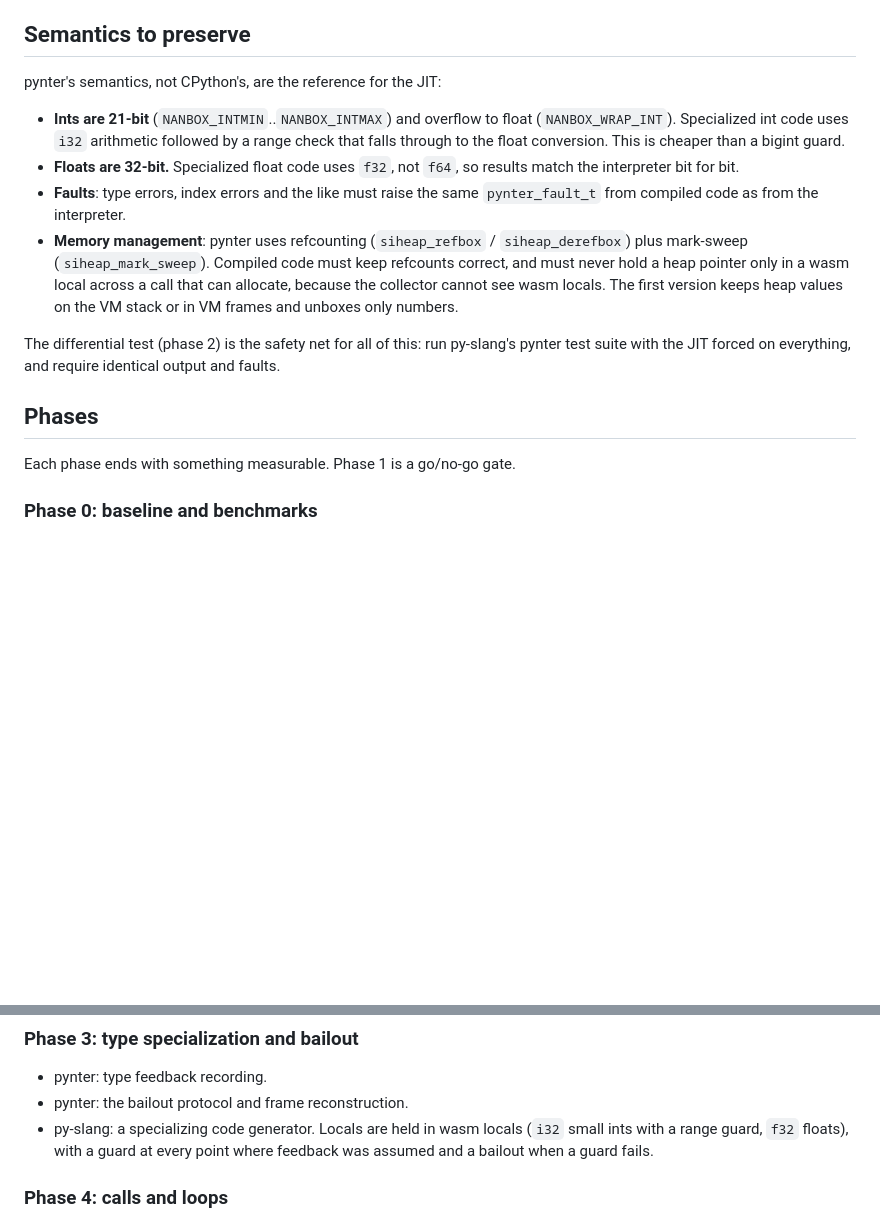
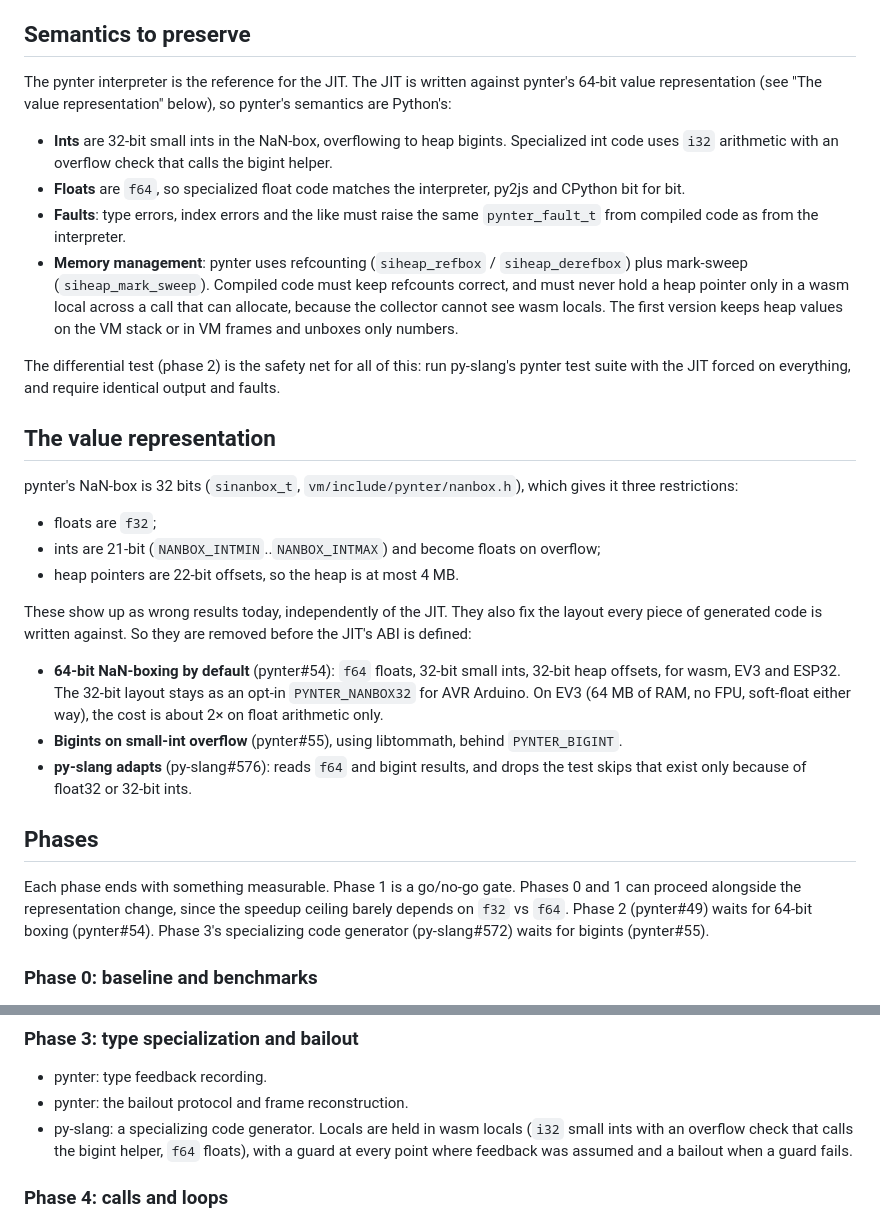
Before and after one commit to source-academy/py-slang, a Markdown page: docs/pynter-jit.md, 2 parts joined by grey strips. GitHub-like rendering; blank space fills up the shorter version.

Commit message:
docs: pynter-jit plan builds on 64-bit NaN-boxing and bigints in pynter
Co-Authored-By: Claude Opus 5.5 <noreply@anthropic.com>

```diff
--- a/docs/pynter-jit.md
+++ b/docs/pynter-jit.md
@@ -80,13 +80,14 @@ code generator imports, so the two sides cannot drift apart silently.
 
 ## Semantics to preserve
 
-pynter's semantics, not CPython's, are the reference for the JIT:
+The pynter interpreter is the reference for the JIT. The JIT is written against pynter's
+64-bit value representation (see "The value representation" below), so pynter's semantics
+are Python's:
 
-- **Ints are 21-bit** (`NANBOX_INTMIN`..`NANBOX_INTMAX`) and overflow to float
-  (`NANBOX_WRAP_INT`). Specialized int code uses `i32` arithmetic followed by a range check that
-  falls through to the float conversion. This is cheaper than a bigint guard.
-- **Floats are 32-bit.** Specialized float code uses `f32`, not `f64`, so results match the
-  interpreter bit for bit.
+- **Ints** are 32-bit small ints in the NaN-box, overflowing to heap bigints. Specialized int code
+  uses `i32` arithmetic with an overflow check that calls the bigint helper.
+- **Floats** are `f64`, so specialized float code matches the interpreter, py2js and CPython bit
+  for bit.
 - **Faults**: type errors, index errors and the like must raise the same `pynter_fault_t`
   from compiled code as from the interpreter.
 - **Memory management**: pynter uses refcounting (`siheap_refbox` / `siheap_derefbox`) plus
@@ -98,9 +99,32 @@ pynter's semantics, not CPython's, are the reference for the JIT:
 The differential test (phase 2) is the safety net for all of this: run py-slang's pynter test
 suite with the JIT forced on everything, and require identical output and faults.
 
+## The value representation
+
+pynter's NaN-box is 32 bits (`sinanbox_t`, `vm/include/pynter/nanbox.h`), which gives it
+three restrictions:
+
+- floats are `f32`;
+- ints are 21-bit (`NANBOX_INTMIN`..`NANBOX_INTMAX`) and become floats on overflow;
+- heap pointers are 22-bit offsets, so the heap is at most 4 MB.
+
+These show up as wrong results today, independently of the JIT. They also fix the layout every piece
+of generated code is written against. So they are removed before the JIT's ABI is defined:
+
+- **64-bit NaN-boxing by default** (pynter#54): `f64` floats, 32-bit small ints, 32-bit heap
+  offsets, for wasm, EV3 and ESP32. The 32-bit layout stays as an opt-in `PYNTER_NANBOX32` for AVR
+  Arduino. On EV3 (64 MB of RAM, no FPU, soft-float either way), the cost is about 2× on float
+  arithmetic only.
+- **Bigints on small-int overflow** (pynter#55), using libtommath, behind `PYNTER_BIGINT`.
+- **py-slang adapts** (py-slang#576): reads `f64` and bigint results, and drops the test skips
+  that exist only because of float32 or 32-bit ints.
+
 ## Phases
 
-Each phase ends with something measurable. Phase 1 is a go/no-go gate.
+Each phase ends with something measurable. Phase 1 is a go/no-go gate. Phases 0 and 1 can
+proceed alongside the representation change, since the speedup ceiling barely depends on `f32`
+vs `f64`. Phase 2 (pynter#49) waits for 64-bit boxing (pynter#54). Phase 3's specializing code
+generator (py-slang#572) waits for bigints (pynter#55).
 
 ### Phase 0: baseline and benchmarks
 
@@ -147,8 +171,8 @@ Go if the numeric loop gains at least 10× and `fib` at least 3×.
 
 - pynter: type feedback recording.
 - pynter: the bailout protocol and frame reconstruction.
-- py-slang: a specializing code generator. Locals are held in wasm locals (`i32` small ints with a
-  range guard, `f32` floats), with a guard at every point where feedback was assumed and a bailout
+- py-slang: a specializing code generator. Locals are held in wasm locals (`i32` small ints with an
+  overflow check that calls the bigint helper, `f64` floats), with a guard at every point where feedback was assumed and a bailout
   when a guard fails.
 
 ### Phase 4: calls and loops
```
